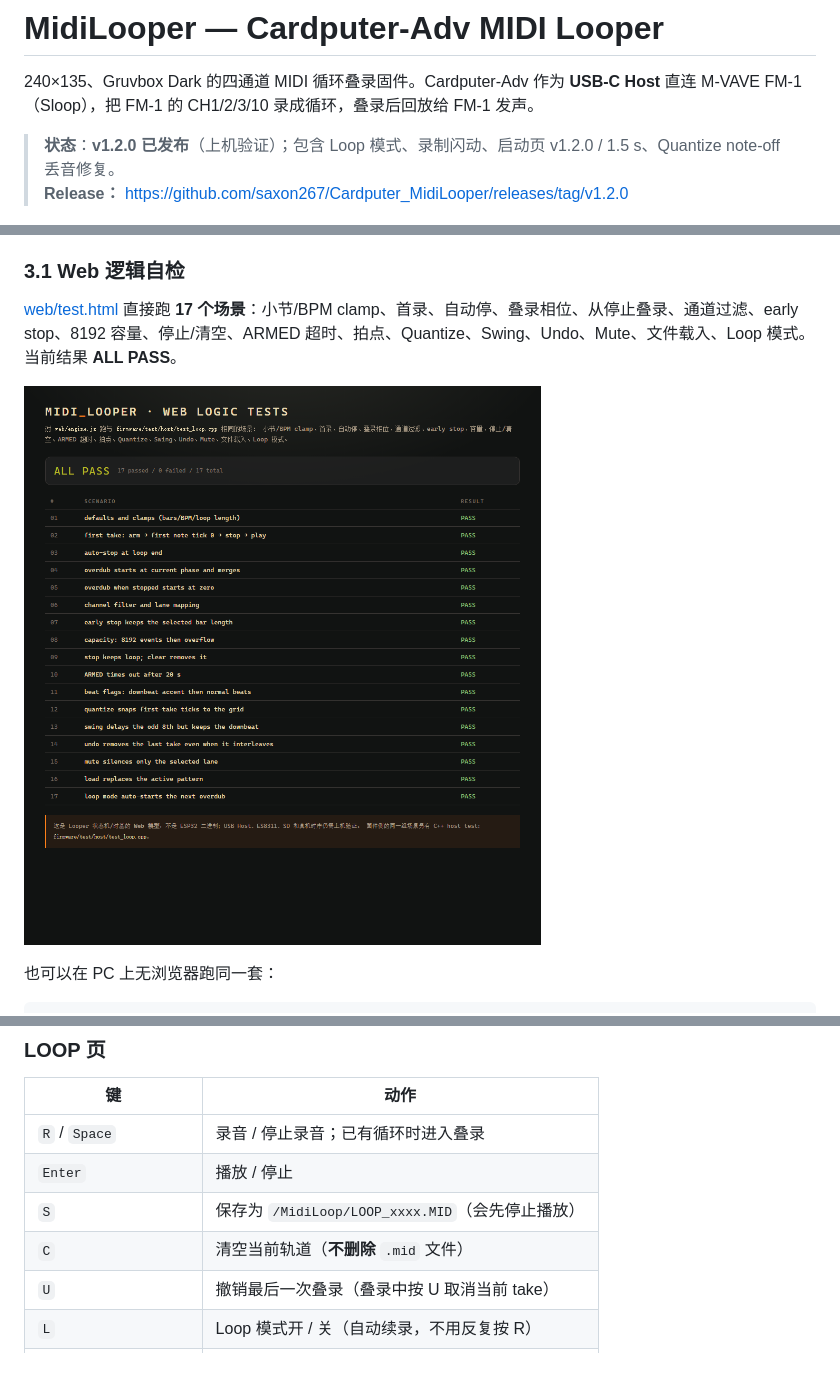
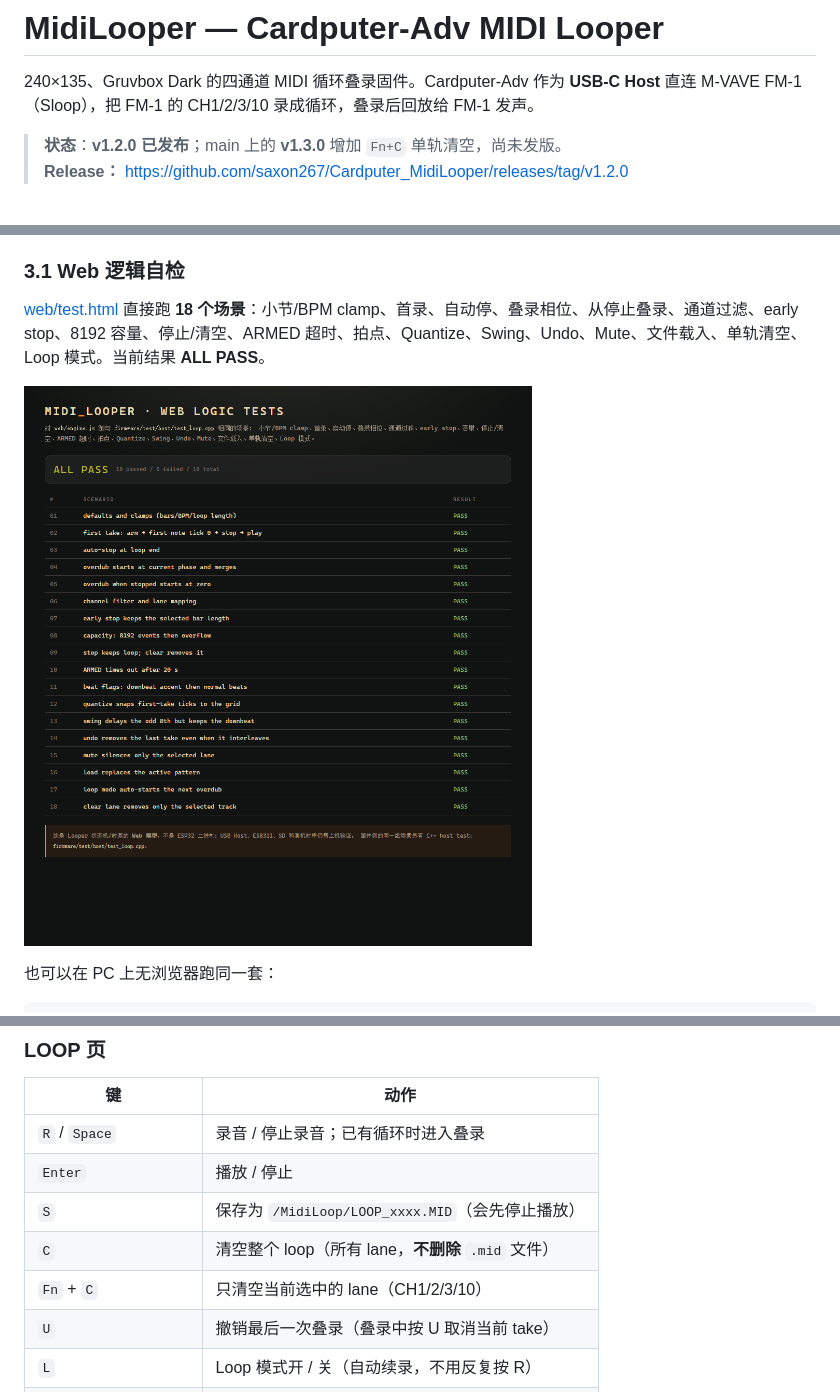
Before and after one commit to saxon267/Cardputer_MidiLooper, a Markdown page: README.md, 3 parts joined by grey strips. Rendered like a GitHub page; pictures changed too: docs/ui/logic-tests.png; blank space fills up the shorter version.

Commit message:
Add Fn+C single lane clear

```diff
--- a/README.md
+++ b/README.md
@@ -2,7 +2,7 @@
 
 240×135、Gruvbox Dark 的四通道 MIDI 循环叠录固件。Cardputer-Adv 作为 **USB-C Host** 直连 M-VAVE FM-1（Sloop），把 FM-1 的 CH1/2/3/10 录成循环，叠录后回放给 FM-1 发声。
 
-> **状态**：**v1.2.0 已发布**（上机验证）；包含 Loop 模式、录制闪动、启动页 v1.2.0 / 1.5 s、Quantize note-off 丢音修复。
+> **状态**：**v1.2.0 已发布**；main 上的 **v1.3.0** 增加 `Fn+C` 单轨清空，尚未发版。
 > **Release：** <https://github.com/saxon267/Cardputer_MidiLooper/releases/tag/v1.2.0>
 
 ![LOOP 播放](docs/ui/loop-play.png)
@@ -85,7 +86,7 @@ FILE 页：`/MIDILOOP` 路径、文件数、6 行列表（文件名 + 大小）
 
 ### 3.1 Web 逻辑自检
 
-[web/test.html](<web/test.html>) 直接跑 **17 个场景**：小节/BPM clamp、首录、自动停、叠录相位、从停止叠录、通道过滤、early stop、8192 容量、停止/清空、ARMED 超时、拍点、Quantize、Swing、Undo、Mute、文件载入、Loop 模式。当前结果 **ALL PASS**。
+[web/test.html](<web/test.html>) 直接跑 **18 个场景**：小节/BPM clamp、首录、自动停、叠录相位、从停止叠录、通道过滤、early stop、8192 容量、停止/清空、ARMED 超时、拍点、Quantize、Swing、Undo、Mute、文件载入、单轨清空、Loop 模式。当前结果 **ALL PASS**。
 
 ![Web logic tests](docs/ui/logic-tests.png)
 
@@ -111,7 +112,8 @@ node web/test/run-node.js
 | `R` / `Space` | 录音 / 停止录音；已有循环时进入叠录 |
 | `Enter` | 播放 / 停止 |
 | `S` | 保存为 `/MidiLoop/LOOP_xxxx.MID`（会先停止播放） |
-| `C` | 清空当前轨道（**不删除** `.mid` 文件） |
+| `C` | 清空整个 loop（所有 lane，**不删除** `.mid` 文件） |
+| `Fn` + `C` | 只清空当前选中的 lane（CH1/2/3/10） |
 | `U` | 撤销最后一次叠录（叠录中按 U 取消当前 take） |
 | `L` | Loop 模式开 / 关（自动续录，不用反复按 R） |
 | `Fn` + `1` / `2` / `3` / `4` | Mute / Unmute CH1 / CH2 / CH3 / CH10 |
```
Also changed, not shown: other parts of README.md (+4 -2 lines), CHEATSHEET.md (+1 -0 lines), docs/SLOOP_到_Cardputer_移植可行性评估.md (added, +284 -0 lines), 9 other files.
